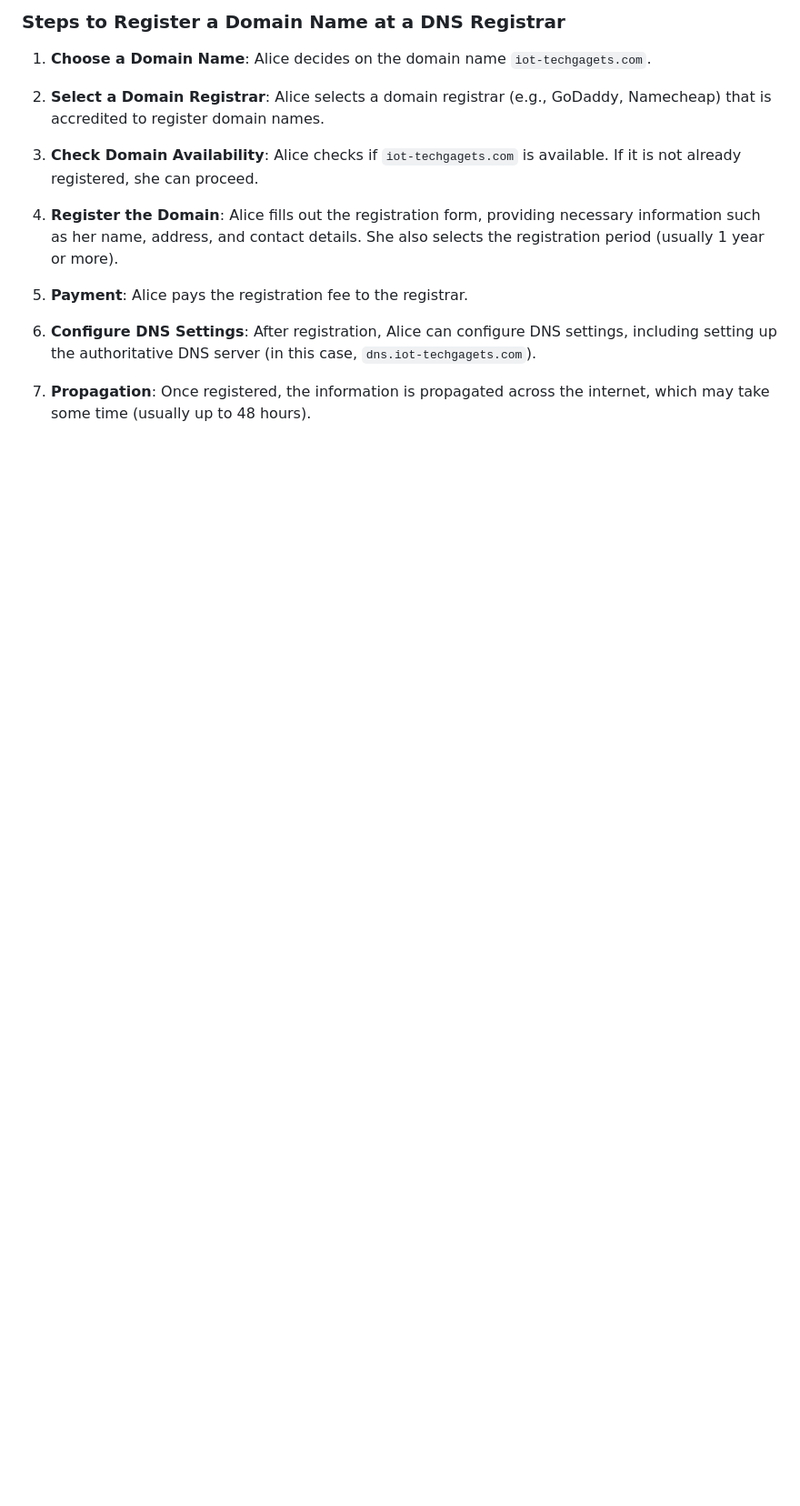
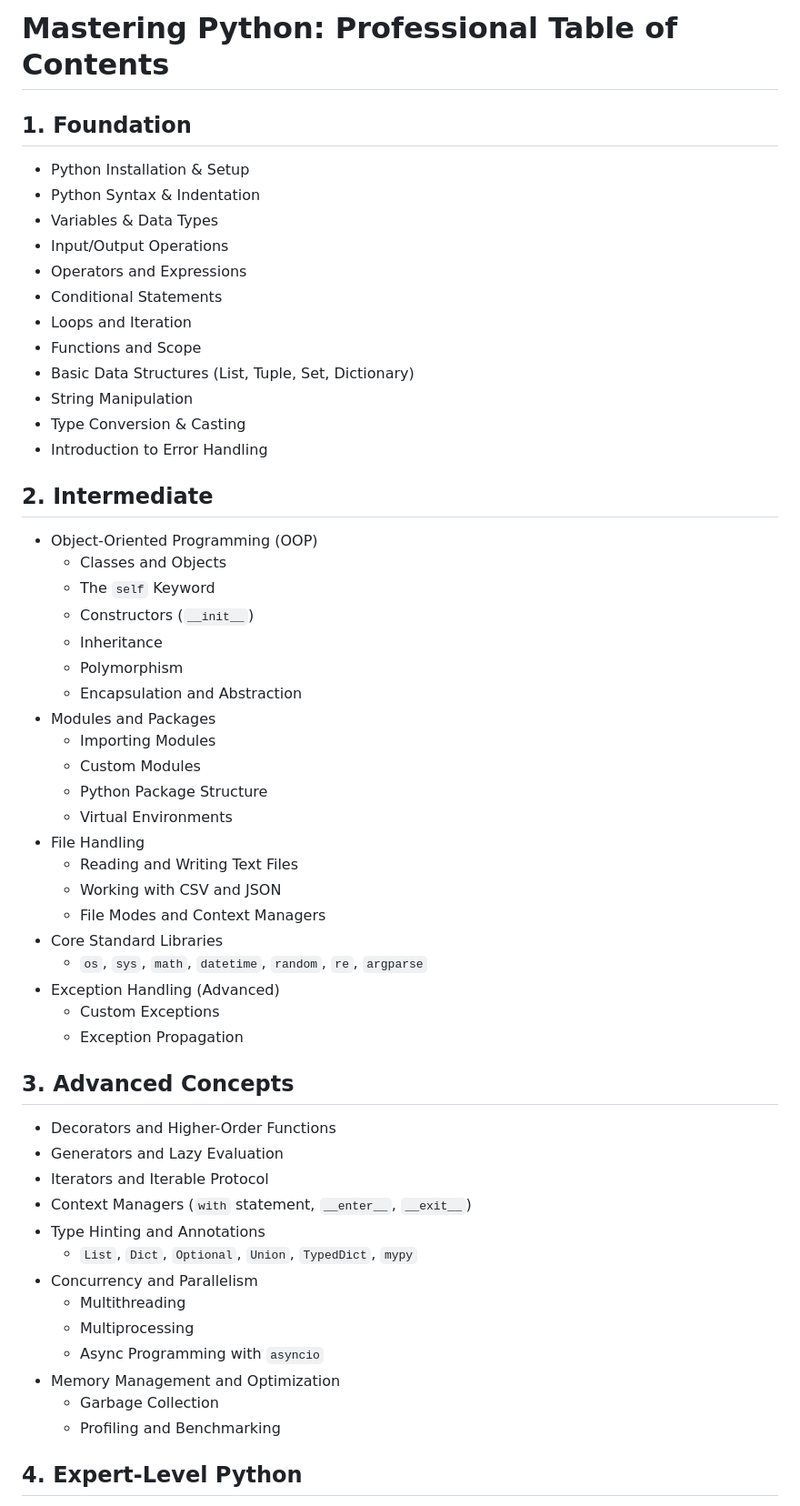
Before and after one commit to fahim-5/Python-Tutorials, a Markdown page: README.md, the part around one of its changes. Shown at 91% size. Rendered like a GitHub page; blank space fills up the shorter version.

```diff
--- a/README.md
+++ b/README.md
@@ -1,16 +1,59 @@
-### Steps to Register a Domain Name at a DNS Registrar
+# Mastering Python: Professional Table of Contents
 
-1. **Choose a Domain Name**: Alice decides on the domain name `iot-techgagets.com`.
+## 1. Foundation
 
-2. **Select a Domain Registrar**: Alice selects a domain registrar (e.g., GoDaddy, Namecheap) that is accredited to register domain names.
+- Python Installation & Setup
+- Python Syntax & Indentation
+- Variables & Data Types
+- Input/Output Operations
+- Operators and Expressions
+- Conditional Statements
+- Loops and Iteration
+- Functions and Scope
+- Basic Data Structures (List, Tuple, Set, Dictionary)
+- String Manipulation
+- Type Conversion & Casting
+- Introduction to Error Handling
 
-3. **Check Domain Availability**: Alice checks if `iot-techgagets.com` is available. If it is not already registered, she can proceed.
+## 2. Intermediate
 
-4. **Register the Domain**: Alice fills out the registration form, providing necessary information such as her name, address, and contact details. She also selects the registration period (usually 1 year or more).
+- Object-Oriented Programming (OOP)
+  - Classes and Objects
+  - The `self` Keyword
+  - Constructors (`__init__`)
+  - Inheritance
+  - Polymorphism
+  - Encapsulation and Abstraction
+- Modules and Packages
+  - Importing Modules
+  - Custom Modules
+  - Python Package Structure
+  - Virtual Environments
+- File Handling
+  - Reading and Writing Text Files
+  - Working with CSV and JSON
+  - File Modes and Context Managers
+- Core Standard Libraries
+  - `os`, `sys`, `math`, `datetime`, `random`, `re`, `argparse`
+- Exception Handling (Advanced)
+  - Custom Exceptions
+  - Exception Propagation
 
-5. **Payment**: Alice pays the registration fee to the registrar.
+## 3. Advanced Concepts
 
-6. **Configure DNS Settings**: After registration, Alice can configure DNS settings, including setting up the authoritative DNS server (in this case, `dns.iot-techgagets.com`).
+- Decorators and Higher-Order Functions
+- Generators and Lazy Evaluation
+- Iterators and Iterable Protocol
+- Context Managers (`with` statement, `__enter__`, `__exit__`)
+- Type Hinting and Annotations
+  - `List`, `Dict`, `Optional`, `Union`, `TypedDict`, `mypy`
+- Concurrency and Parallelism
+  - Multithreading
+  - Multiprocessing
+  - Async Programming with `asyncio`
+- Memory Management and Optimization
+  - Garbage Collection
+  - Profiling and Benchmarking
 
-7. **Propagation**: Once registered, the information is propagated across the internet, which may take some time (usually up to 48 hours).
+## 4. Expert-Level Python
 
```
Also changed, not shown: other parts of README.md (+50 -81 lines).
